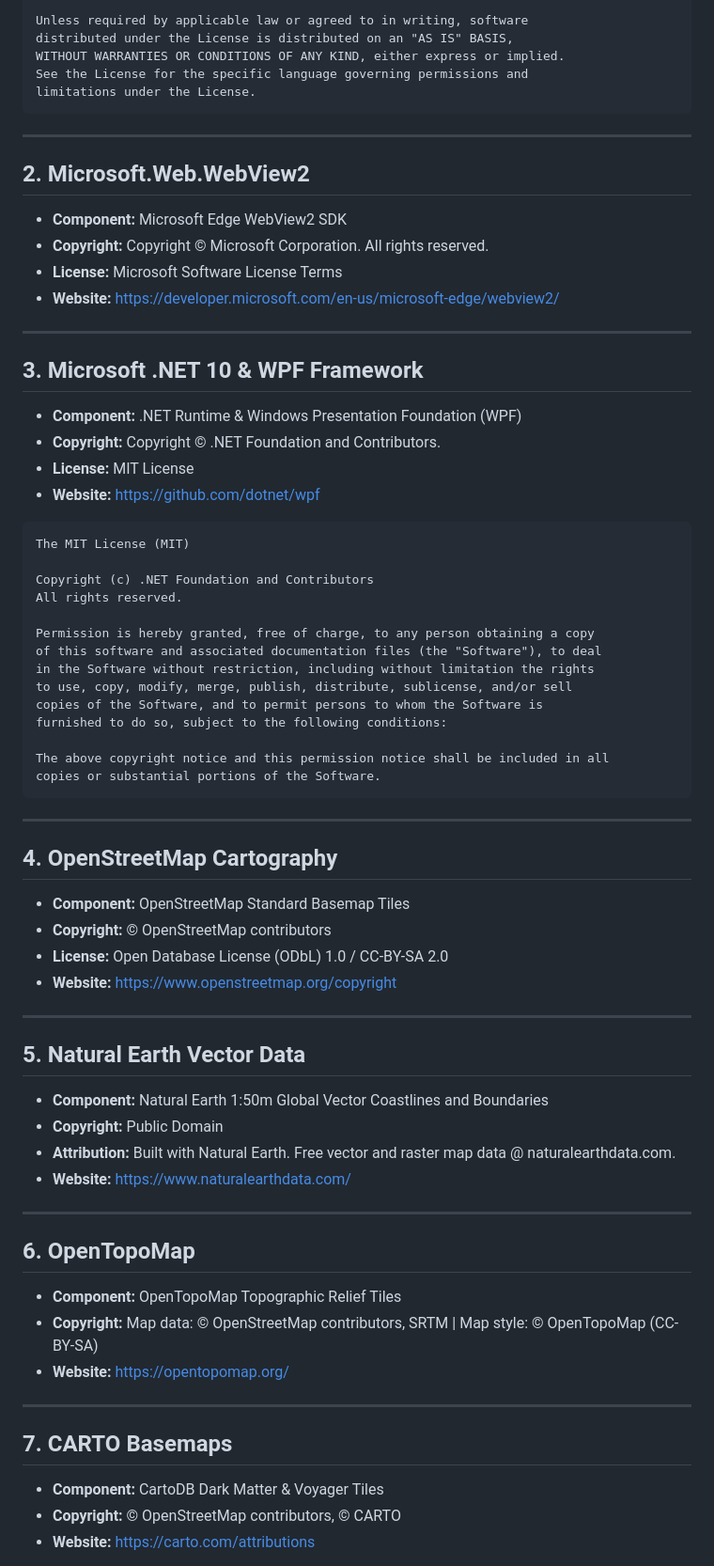
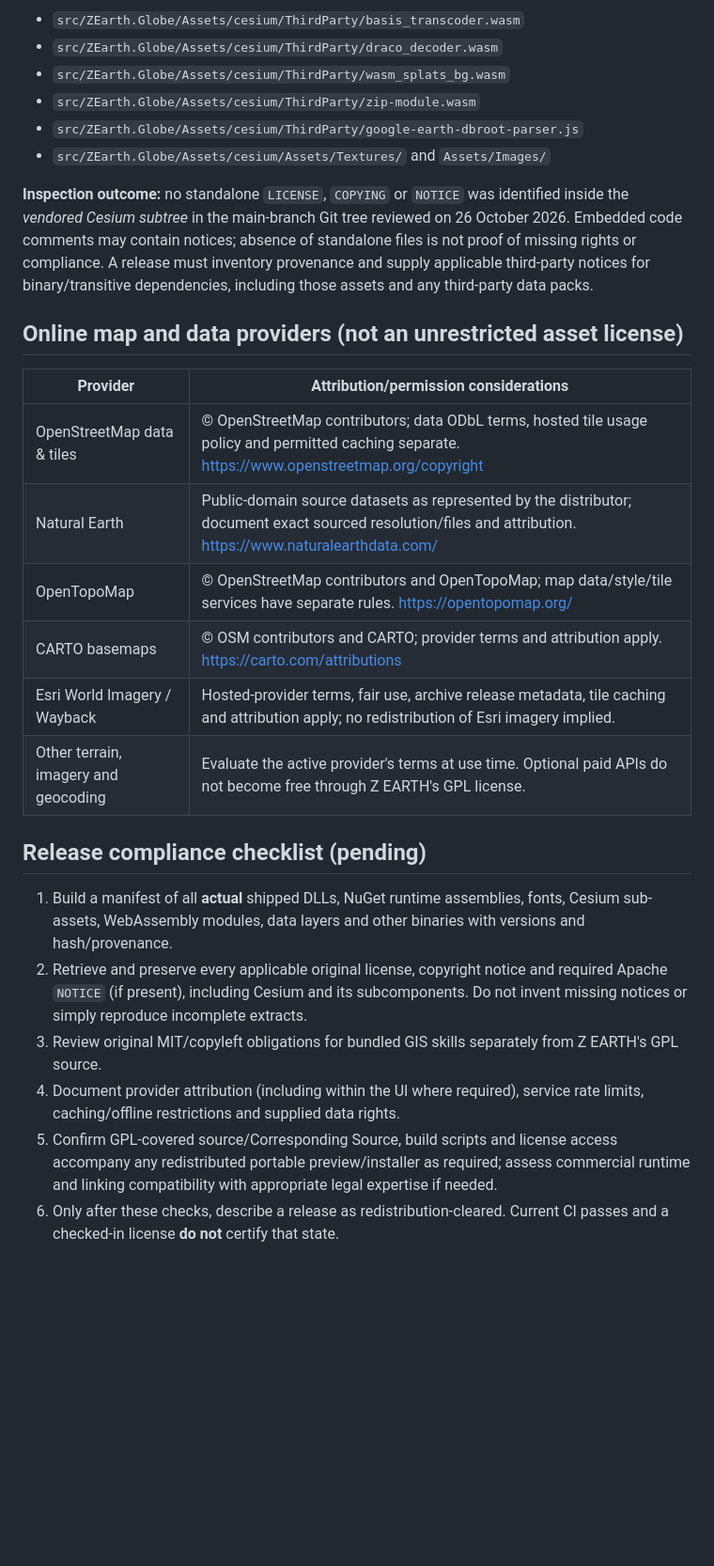
Before and after one commit to ahmadibrahim4geo/Z-EARTH, a Markdown page: THIRD_PARTY_LICENSES.md, the part around one of its changes. Shown at 94% size. Rendered like a GitHub page; blank space fills up the shorter version.

Commit message:
legal: clarify GPLv3 scope, third-party obligations and preview status

````diff
--- a/THIRD_PARTY_LICENSES.md
+++ b/THIRD_PARTY_LICENSES.md
@@ -23,77 +27,30 @@ You may obtain a copy of the License at
 
-Unless required by applicable law or agreed to in writing, software
-distributed under the License is distributed on an "AS IS" BASIS,
-WITHOUT WARRANTIES OR CONDITIONS OF ANY KIND, either express or implied.
-See the License for the specific language governing permissions and
-limitations under the License.
-```
+- `src/ZEarth.Globe/Assets/cesium/ThirdParty/basis_transcoder.wasm`
+- `src/ZEarth.Globe/Assets/cesium/ThirdParty/draco_decoder.wasm`
+- `src/ZEarth.Globe/Assets/cesium/ThirdParty/wasm_splats_bg.wasm`
+- `src/ZEarth.Globe/Assets/cesium/ThirdParty/zip-module.wasm`
+- `src/ZEarth.Globe/Assets/cesium/ThirdParty/google-earth-dbroot-parser.js`
+- `src/ZEarth.Globe/Assets/cesium/Assets/Textures/` and `Assets/Images/`
 
----
+**Inspection outcome:** no standalone `LICENSE`, `COPYING` or `NOTICE` was identified inside the *vendored Cesium subtree* in the main-branch Git tree reviewed on 26 October 2026. Embedded code comments may contain notices; absence of standalone files is not proof of missing rights or compliance. A release must inventory provenance and supply applicable third-party notices for binary/transitive dependencies, including those assets and any third-party data packs.
 
-## 2. Microsoft.Web.WebView2
+## Online map and data providers (not an unrestricted asset license)
 
-- **Component:** Microsoft Edge WebView2 SDK
-- **Copyright:** Copyright © Microsoft Corporation. All rights reserved.
-- **License:** Microsoft Software License Terms
-- **Website:** https://developer.microsoft.com/en-us/microsoft-edge/webview2/
+| Provider | Attribution/permission considerations |
+| --- | --- |
+| OpenStreetMap data & tiles | © OpenStreetMap contributors; data ODbL terms, hosted tile usage policy and permitted caching separate. https://www.openstreetmap.org/copyright |
+| Natural Earth | Public-domain source datasets as represented by the distributor; document exact sourced resolution/files and attribution. https://www.naturalearthdata.com/ |
+| OpenTopoMap | © OpenStreetMap contributors and OpenTopoMap; map data/style/tile services have separate rules. https://opentopomap.org/ |
+| CARTO basemaps | © OSM contributors and CARTO; provider terms and attribution apply. https://carto.com/attributions |
+| Esri World Imagery / Wayback | Hosted-provider terms, fair use, archive release metadata, tile caching and attribution apply; no redistribution of Esri imagery implied. |
+| Other terrain, imagery and geocoding | Evaluate the active provider's terms at use time. Optional paid APIs do not become free through Z EARTH's GPL license. |
 
----
+## Release compliance checklist (pending)
 
-## 3. Microsoft .NET 10 & WPF Framework
+1. Build a manifest of all **actual** shipped DLLs, NuGet runtime assemblies, fonts, Cesium sub-assets, WebAssembly modules, data layers and other binaries with versions and hash/provenance.
+2. Retrieve and preserve every applicable original license, copyright notice and required Apache `NOTICE` (if present), including Cesium and its subcomponents. Do not invent missing notices or simply reproduce incomplete extracts.
+3. Review original MIT/copyleft obligations for bundled GIS skills separately from Z EARTH's GPL source.
+4. Document provider attribution (including within the UI where required), service rate limits, caching/offline restrictions and supplied data rights.
+5. Confirm GPL-covered source/Corresponding Source, build scripts and license access accompany any redistributed portable preview/installer as required; assess commercial runtime and linking compatibility with appropriate legal expertise if needed.
+6. Only after these checks, describe a release as redistribution-cleared. Current CI passes and a checked-in license **do not** certify that state.
 
-- **Component:** .NET Runtime & Windows Presentation Foundation (WPF)
-- **Copyright:** Copyright © .NET Foundation and Contributors.
-- **License:** MIT License
-- **Website:** https://github.com/dotnet/wpf
-
-```text
-The MIT License (MIT)
-
-Copyright (c) .NET Foundation and Contributors
-All rights reserved.
-
-Permission is hereby granted, free of charge, to any person obtaining a copy
-of this software and associated documentation files (the "Software"), to deal
-in the Software without restriction, including without limitation the rights
-to use, copy, modify, merge, publish, distribute, sublicense, and/or sell
-copies of the Software, and to permit persons to whom the Software is
-furnished to do so, subject to the following conditions:
-
-The above copyright notice and this permission notice shall be included in all
-copies or substantial portions of the Software.
-```
-
----
-
-## 4. OpenStreetMap Cartography
-
-- **Component:** OpenStreetMap Standard Basemap Tiles
-- **Copyright:** © OpenStreetMap contributors
-- **License:** Open Database License (ODbL) 1.0 / CC-BY-SA 2.0
-- **Website:** https://www.openstreetmap.org/copyright
-
----
-
-## 5. Natural Earth Vector Data
-
-- **Component:** Natural Earth 1:50m Global Vector Coastlines and Boundaries
-- **Copyright:** Public Domain
-- **Attribution:** Built with Natural Earth. Free vector and raster map data @ naturalearthdata.com.
-- **Website:** https://www.naturalearthdata.com/
-
----
-
-## 6. OpenTopoMap
-
-- **Component:** OpenTopoMap Topographic Relief Tiles
-- **Copyright:** Map data: © OpenStreetMap contributors, SRTM | Map style: © OpenTopoMap (CC-BY-SA)
-- **Website:** https://opentopomap.org/
-
----
-
-## 7. CARTO Basemaps
-
-- **Component:** CartoDB Dark Matter & Voyager Tiles
-- **Copyright:** © OpenStreetMap contributors, © CARTO
-- **Website:** https://carto.com/attributions
-
````
Also changed, not shown: other parts of THIRD_PARTY_LICENSES.md (+20 -65 lines).
